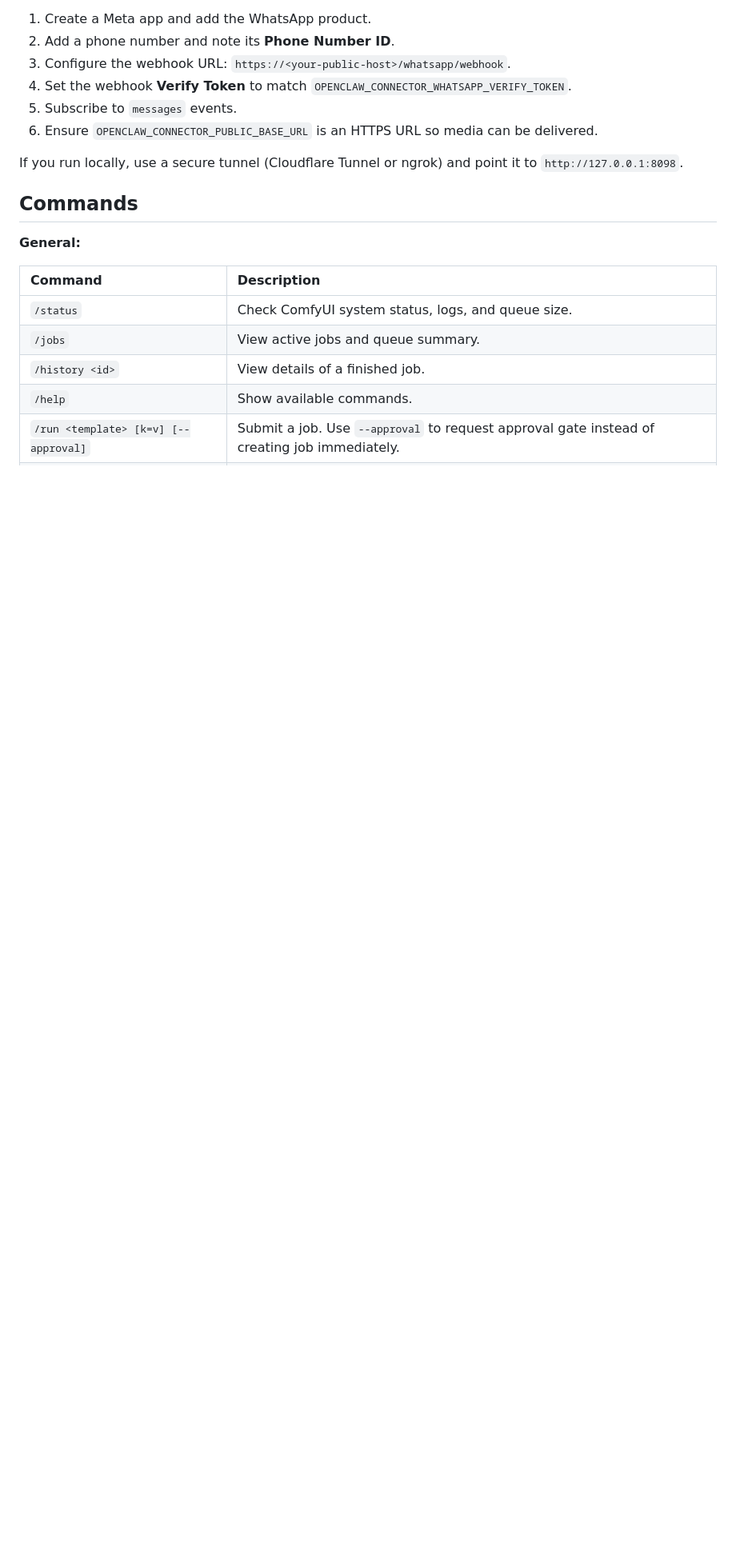
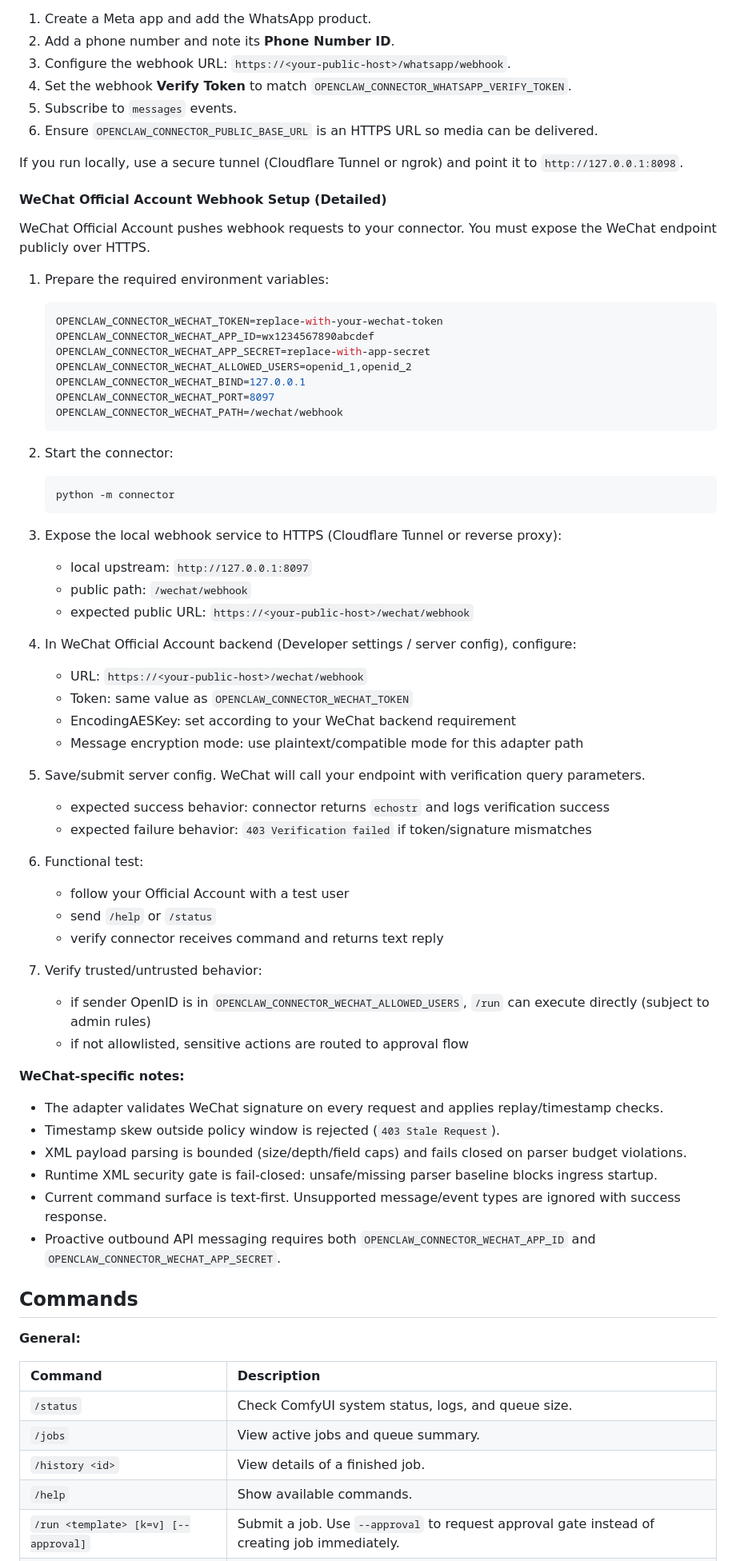
Before and after one commit to le-si/ComfyUI-OpenClaw, a Markdown page: docs/connector.md, the part around one of its changes. Shown at 80% size. Drawn GitHub-style; blank space fills up the shorter version.

Commit message:
docs(connector): add complete WeChat Official Account setup guide with env vars, webhook verification flow, security notes, and deployment checklist

````diff
--- a/docs/connector.md
+++ b/docs/connector.md
@@ -134,6 +148,61 @@ WhatsApp Cloud API delivers webhooks to your connector. You must expose it via H
 6. Ensure `OPENCLAW_CONNECTOR_PUBLIC_BASE_URL` is an HTTPS URL so media can be delivered.
 
 If you run locally, use a secure tunnel (Cloudflare Tunnel or ngrok) and point it to `http://127.0.0.1:8098`.
+
+#### WeChat Official Account Webhook Setup (Detailed)
+
+WeChat Official Account pushes webhook requests to your connector. You must expose the WeChat endpoint publicly over HTTPS.
+
+1. Prepare the required environment variables:
+
+   ```bash
+   OPENCLAW_CONNECTOR_WECHAT_TOKEN=replace-with-your-wechat-token
+   OPENCLAW_CONNECTOR_WECHAT_APP_ID=wx1234567890abcdef
+   OPENCLAW_CONNECTOR_WECHAT_APP_SECRET=replace-with-app-secret
+   OPENCLAW_CONNECTOR_WECHAT_ALLOWED_USERS=openid_1,openid_2
+   OPENCLAW_CONNECTOR_WECHAT_BIND=127.0.0.1
+   OPENCLAW_CONNECTOR_WECHAT_PORT=8097
+   OPENCLAW_CONNECTOR_WECHAT_PATH=/wechat/webhook
+   ```
+
+2. Start the connector:
+
+   ```bash
+   python -m connector
+   ```
+
+3. Expose the local webhook service to HTTPS (Cloudflare Tunnel or reverse proxy):
+   - local upstream: `http://127.0.0.1:8097`
+   - public path: `/wechat/webhook`
+   - expected public URL: `https://<your-public-host>/wechat/webhook`
+
+4. In WeChat Official Account backend (Developer settings / server config), configure:
+   - URL: `https://<your-public-host>/wechat/webhook`
+   - Token: same value as `OPENCLAW_CONNECTOR_WECHAT_TOKEN`
+   - EncodingAESKey: set according to your WeChat backend requirement
+   - Message encryption mode: use plaintext/compatible mode for this adapter path
+
+5. Save/submit server config. WeChat will call your endpoint with verification query parameters.
+   - expected success behavior: connector returns `echostr` and logs verification success
+   - expected failure behavior: `403 Verification failed` if token/signature mismatches
+
+6. Functional test:
+   - follow your Official Account with a test user
+   - send `/help` or `/status`
+   - verify connector receives command and returns text reply
+
+7. Verify trusted/untrusted behavior:
+   - if sender OpenID is in `OPENCLAW_CONNECTOR_WECHAT_ALLOWED_USERS`, `/run` can execute directly (subject to admin rules)
+   - if not allowlisted, sensitive actions are routed to approval flow
+
+**WeChat-specific notes:**
+
+- The adapter validates WeChat signature on every request and applies replay/timestamp checks.
+- Timestamp skew outside policy window is rejected (`403 Stale Request`).
+- XML payload parsing is bounded (size/depth/field caps) and fails closed on parser budget violations.
+- Runtime XML security gate is fail-closed: unsafe/missing parser baseline blocks ingress startup.
+- Current command surface is text-first. Unsupported message/event types are ignored with success response.
+- Proactive outbound API messaging requires both `OPENCLAW_CONNECTOR_WECHAT_APP_ID` and `OPENCLAW_CONNECTOR_WECHAT_APP_SECRET`.
 
 ## Commands
 
````
Also changed, not shown: other parts of docs/connector.md (+17 -3 lines).
